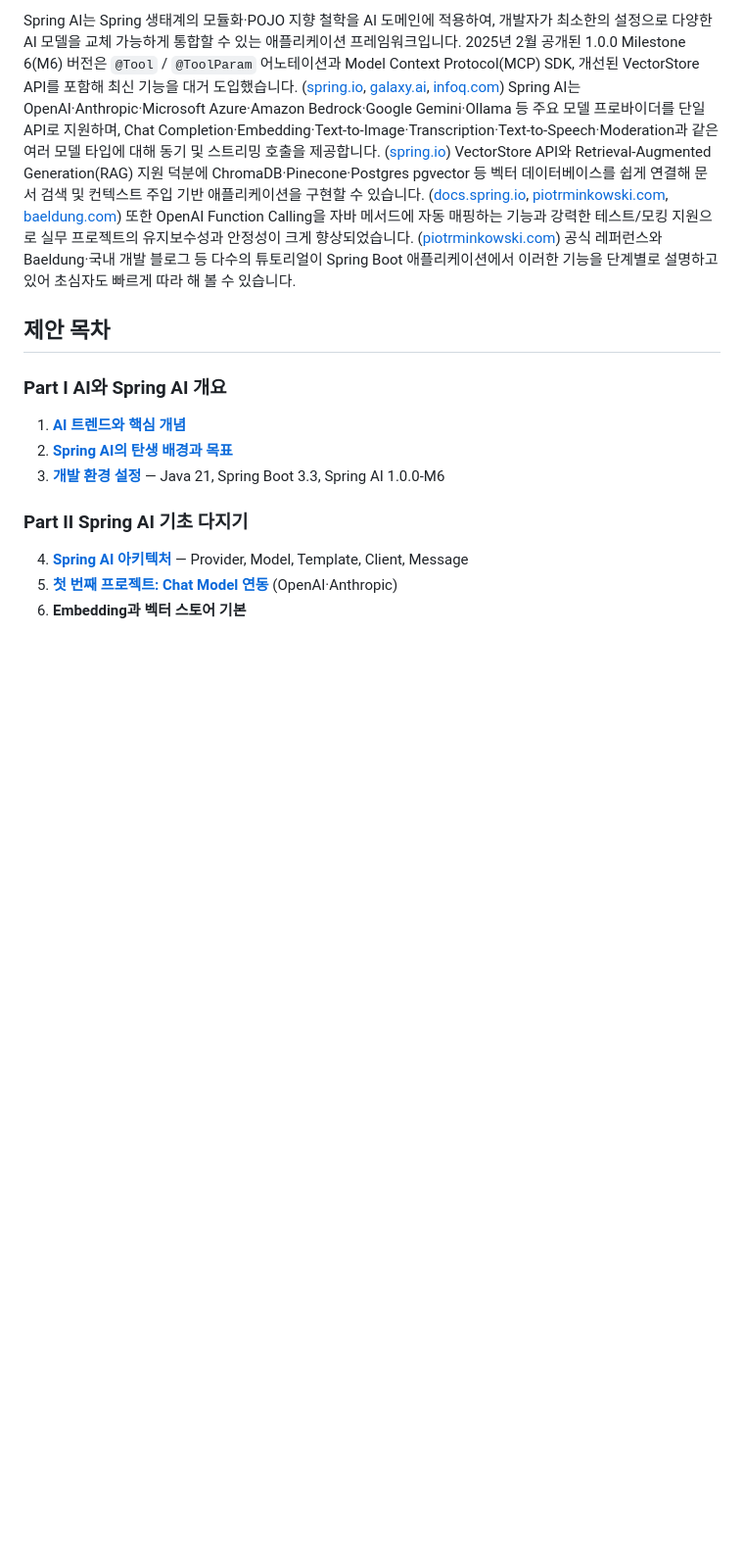
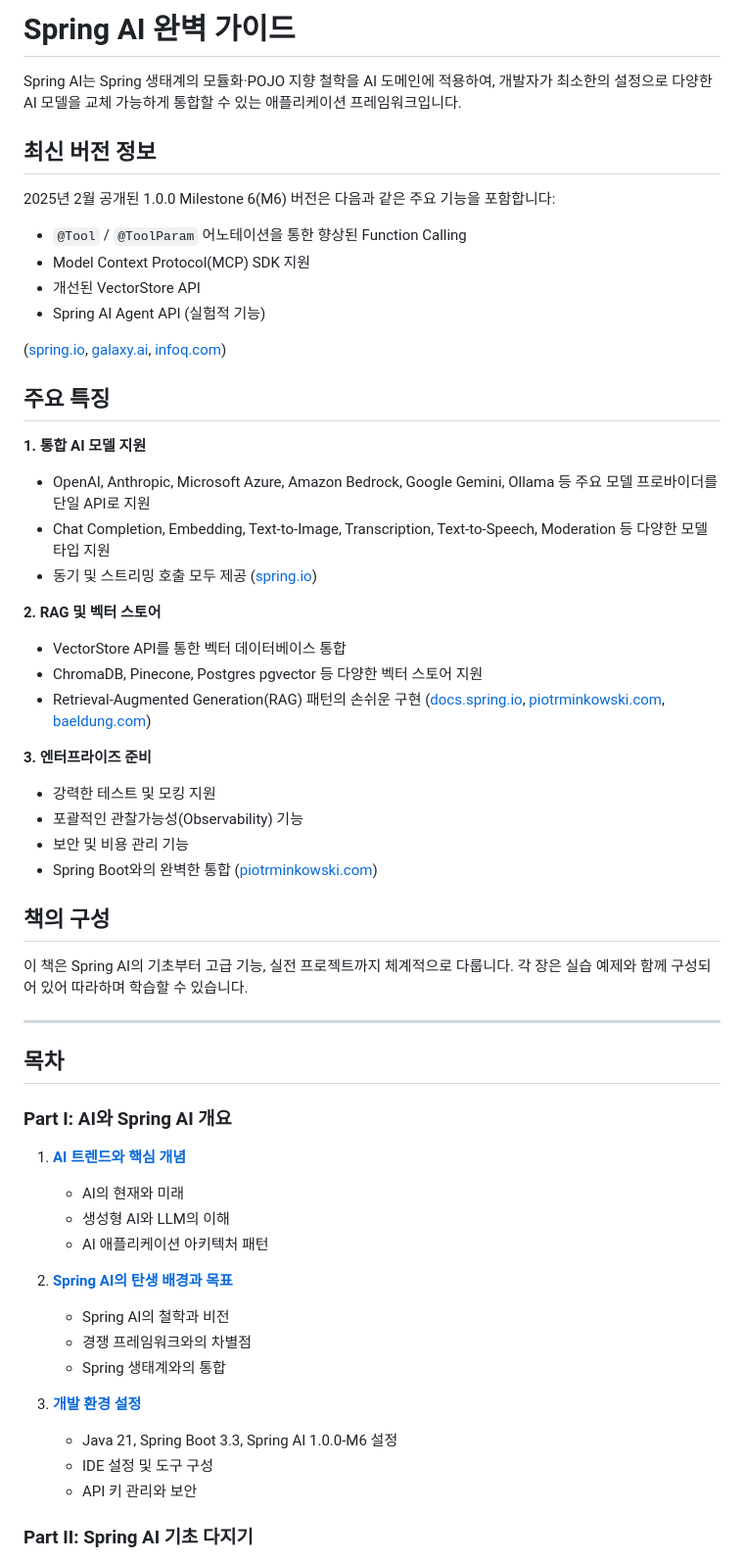
Before and after one commit to revfactory/spring-ai-book, a Markdown page: index.md, the part around one of its changes. Shown at 98% size. Rendered like a GitHub page; blank space fills up the shorter version.

```diff
--- a/index.md
+++ b/index.md
@@ -1,21 +1,59 @@
-Spring AI는 Spring 생태계의 모듈화·POJO 지향 철학을 AI 도메인에 적용하여, 개발자가 최소한의 설정으로 다양한 AI 모델을 교체 가능하게 통합할 수 있는 애플리케이션 프레임워크입니다.&#x20;
-2025년 2월 공개된 1.0.0 Milestone 6(M6) 버전은 `@Tool` / `@ToolParam` 어노테이션과 Model Context Protocol(MCP) SDK, 개선된 VectorStore API를 포함해 최신 기능을 대거 도입했습니다. ([spring.io][1], [galaxy.ai][2], [infoq.com][3])
-Spring AI는 OpenAI·Anthropic·Microsoft Azure·Amazon Bedrock·Google Gemini·Ollama 등 주요 모델 프로바이더를 단일 API로 지원하며, Chat Completion·Embedding·Text-to-Image·Transcription·Text-to-Speech·Moderation과 같은 여러 모델 타입에 대해 동기 및 스트리밍 호출을 제공합니다. ([spring.io][4])
-VectorStore API와 Retrieval-Augmented Generation(RAG) 지원 덕분에 ChromaDB·Pinecone·Postgres pgvector 등 벡터 데이터베이스를 쉽게 연결해 문서 검색 및 컨텍스트 주입 기반 애플리케이션을 구현할 수 있습니다. ([docs.spring.io][5], [piotrminkowski.com][6], [baeldung.com][7])
-또한 OpenAI Function Calling을 자바 메서드에 자동 매핑하는 기능과 강력한 테스트/모킹 지원으로 실무 프로젝트의 유지보수성과 안정성이 크게 향상되었습니다. ([piotrminkowski.com][6])
-공식 레퍼런스와 Baeldung·국내 개발 블로그 등 다수의 튜토리얼이 Spring Boot 애플리케이션에서 이러한 기능을 단계별로 설명하고 있어 초심자도 빠르게 따라 해 볼 수 있습니다.&#x20;
+# Spring AI 완벽 가이드
 
-## 제안 목차
+Spring AI는 Spring 생태계의 모듈화·POJO 지향 철학을 AI 도메인에 적용하여, 개발자가 최소한의 설정으로 다양한 AI 모델을 교체 가능하게 통합할 수 있는 애플리케이션 프레임워크입니다.
 
-### Part I  AI와 Spring AI 개요
+## 최신 버전 정보
+
+2025년 2월 공개된 1.0.0 Milestone 6(M6) 버전은 다음과 같은 주요 기능을 포함합니다:
+- `@Tool` / `@ToolParam` 어노테이션을 통한 향상된 Function Calling
+- Model Context Protocol(MCP) SDK 지원
+- 개선된 VectorStore API
+- Spring AI Agent API (실험적 기능)
+
+([spring.io][1], [galaxy.ai][2], [infoq.com][3])
+
+## 주요 특징
+
+**1. 통합 AI 모델 지원**
+- OpenAI, Anthropic, Microsoft Azure, Amazon Bedrock, Google Gemini, Ollama 등 주요 모델 프로바이더를 단일 API로 지원
+- Chat Completion, Embedding, Text-to-Image, Transcription, Text-to-Speech, Moderation 등 다양한 모델 타입 지원
+- 동기 및 스트리밍 호출 모두 제공 ([spring.io][4])
+
+**2. RAG 및 벡터 스토어**
+- VectorStore API를 통한 벡터 데이터베이스 통합
+- ChromaDB, Pinecone, Postgres pgvector 등 다양한 벡터 스토어 지원
+- Retrieval-Augmented Generation(RAG) 패턴의 손쉬운 구현 ([docs.spring.io][5], [piotrminkowski.com][6], [baeldung.com][7])
+
+**3. 엔터프라이즈 준비**
+- 강력한 테스트 및 모킹 지원
+- 포괄적인 관찰가능성(Observability) 기능
+- 보안 및 비용 관리 기능
+- Spring Boot와의 완벽한 통합 ([piotrminkowski.com][6])
+
+## 책의 구성
+
+이 책은 Spring AI의 기초부터 고급 기능, 실전 프로젝트까지 체계적으로 다룹니다. 각 장은 실습 예제와 함께 구성되어 있어 따라하며 학습할 수 있습니다.
+
+---
+
+## 목차
+
+### Part I: AI와 Spring AI 개요
 
 1. **[AI 트렌드와 핵심 개념](Part_I_AI_and_Spring_AI_Overview/01_AI_Trends_and_Key_Concepts.md)**
+   - AI의 현재와 미래
+   - 생성형 AI와 LLM의 이해
+   - AI 애플리케이션 아키텍처 패턴
+
 2. **[Spring AI의 탄생 배경과 목표](Part_I_AI_and_Spring_AI_Overview/02_Spring_AI_Background_and_Goals.md)**
-3. **[개발 환경 설정](Part_I_AI_and_Spring_AI_Overview/03_Development_Environment_Setup.md)** — Java 21, Spring Boot 3.3, Spring AI 1.0.0-M6
+   - Spring AI의 철학과 비전
+   - 경쟁 프레임워크와의 차별점
+   - Spring 생태계와의 통합
 
-### Part II  Spring AI 기초 다지기
+3. **[개발 환경 설정](Part_I_AI_and_Spring_AI_Overview/03_Development_Environment_Setup.md)**
+   - Java 21, Spring Boot 3.3, Spring AI 1.0.0-M6 설정
+   - IDE 설정 및 도구 구성
+   - API 키 관리와 보안
 
-4. **[Spring AI 아키텍처](Part_II_Spring_AI_Fundamentals/04_Spring_AI_Architecture.md)** — Provider, Model, Template, Client, Message
-5. **[첫 번째 프로젝트: Chat Model 연동](Part_II_Spring_AI_Fundamentals/05_First_Project_Chat_Model_Integration.md)** (OpenAI·Anthropic)
-6. **Embedding과 벡터 스토어 기본**
+### Part II: Spring AI 기초 다지기
 
```
Also changed, not shown: other parts of index.md (+122 -11 lines).
